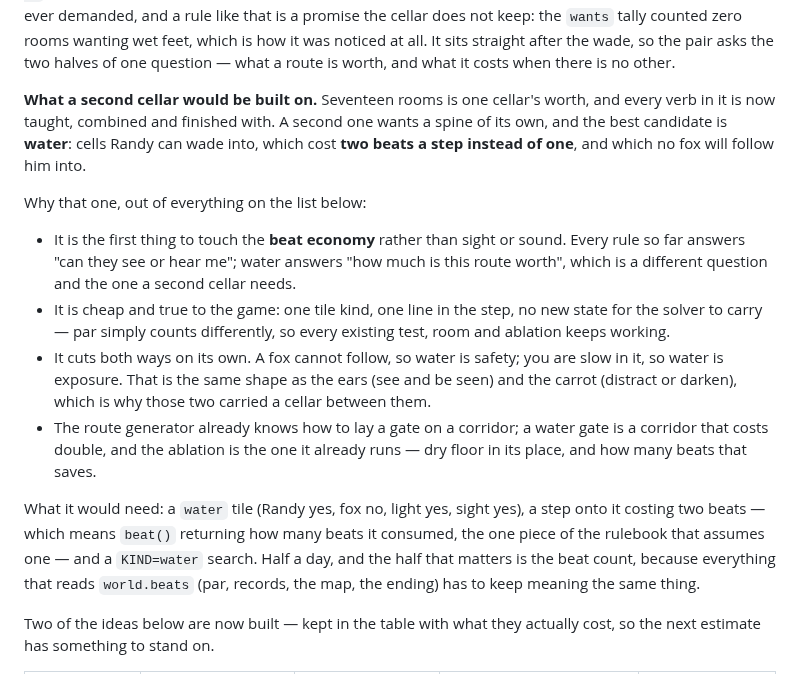
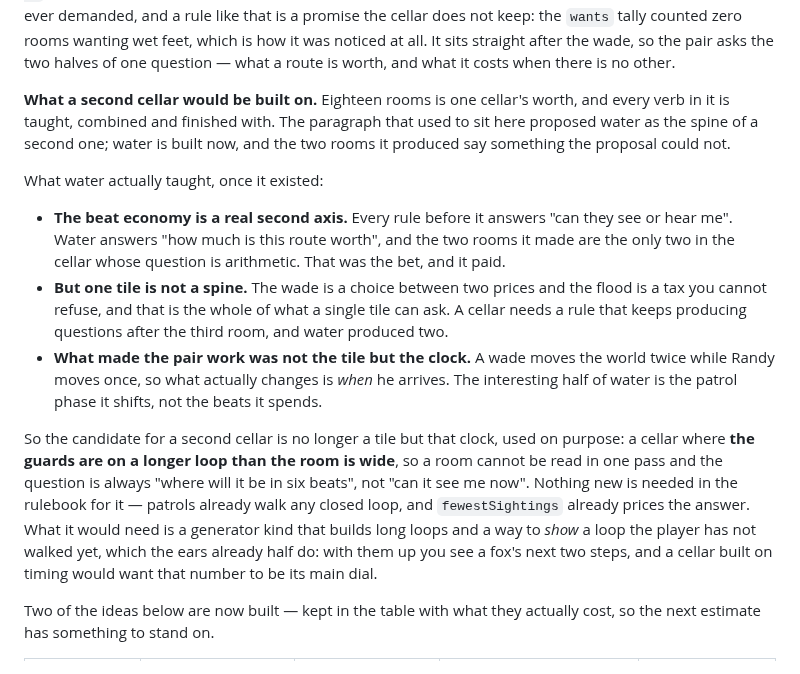
Before and after one commit to zrebec/chaosbunny, a Markdown page: docs/stealth-design.md, the part around the change. GitHub-like rendering.

Commit message:
docs(stealth): say what water taught, not what it might
The section on a second cellar still proposed water as its spine, in the
future tense, with an estimate and a list of reasons to try it. Water shipped
hours ago and made two rooms, so the proposal has an answer now and keeping
the guess in its place is how a design doc starts lying.

What the two rooms actually say: the beat economy is a real second axis — the
wade and the flood are the only rooms in the cellar whose question is
arithmetic, and that was the bet. But one tile is not a spine: a choice
between two prices and a tax you cannot refuse is the whole of what it can
ask, and it asked both in two rooms. What made the pair work was not the tile
but the clock — a wade moves the world twice while Randy moves once, so what
changes is *when* he arrives.

Which points somewhere else for a second cellar: guards on a loop longer than
the room is wide, so the question is always "where will it be in six beats"
rather than "can it see me now". Nothing new in the rulebook — patrols already
walk any closed loop and `fewestSightings` already prices the answer — and the
ears are already the dial, since with them up you see a fox's next two steps.

Co-Authored-By: Claude Opus 5 (1M context) <noreply@anthropic.com>
Claude-Session: https://claude.ai/code/session_014yG5QuxHMSHJRFwePUAFEW

```diff
--- a/docs/stealth-design.md
+++ b/docs/stealth-design.md
@@ -208,31 +208,33 @@ feet, which is how it was noticed at all. It sits straight after the wade, so th
 asks the two halves of one question — what a route is worth, and what it costs when
 there is no other.
 
-**What a second cellar would be built on.** Seventeen rooms is one cellar's worth, and
-every verb in it is now taught, combined and finished with. A second one wants a spine
-of its own, and the best candidate is **water**: cells Randy can wade into, which cost
-**two beats a step instead of one**, and which no fox will follow him into.
+**What a second cellar would be built on.** Eighteen rooms is one cellar's worth, and
+every verb in it is taught, combined and finished with. The paragraph that used to sit
+here proposed water as the spine of a second one; water is built now, and the two rooms
+it produced say something the proposal could not.
 
-Why that one, out of everything on the list below:
+What water actually taught, once it existed:
 
-- It is the first thing to touch the **beat economy** rather than sight or sound. Every
-  rule so far answers "can they see or hear me"; water answers "how much is this route
-  worth", which is a different question and the one a second cellar needs.
-- It is cheap and true to the game: one tile kind, one line in the step, no new state
-  for the solver to carry — par simply counts differently, so every existing test, room
-  and ablation keeps working.
-- It cuts both ways on its own. A fox cannot follow, so water is safety; you are slow in
-  it, so water is exposure. That is the same shape as the ears (see and be seen) and the
-  carrot (distract or darken), which is why those two carried a cellar between them.
-- The route generator already knows how to lay a gate on a corridor; a water gate is a
-  corridor that costs double, and the ablation is the one it already runs — dry floor in
-  its place, and how many beats that saves.
+- **The beat economy is a real second axis.** Every rule before it answers "can they see
+  or hear me". Water answers "how much is this route worth", and the two rooms it made
+  are the only two in the cellar whose question is arithmetic. That was the bet, and it
+  paid.
+- **But one tile is not a spine.** The wade is a choice between two prices and the flood
+  is a tax you cannot refuse, and that is the whole of what a single tile can ask. A
+  cellar needs a rule that keeps producing questions after the third room, and water
+  produced two.
+- **What made the pair work was not the tile but the clock.** A wade moves the world
+  twice while Randy moves once, so what actually changes is *when* he arrives. The
+  interesting half of water is the patrol phase it shifts, not the beats it spends.
 
-What it would need: a `water` tile (Randy yes, fox no, light yes, sight yes), a step onto
-it costing two beats — which means `beat()` returning how many beats it consumed, the one
-piece of the rulebook that assumes one — and a `KIND=water` search. Half a day, and the
-half that matters is the beat count, because everything that reads `world.beats` (par,
-records, the map, the ending) has to keep meaning the same thing.
+So the candidate for a second cellar is no longer a tile but that clock, used on purpose:
+a cellar where **the guards are on a longer loop than the room is wide**, so a room cannot
+be read in one pass and the question is always "where will it be in six beats", not "can
+it see me now". Nothing new is needed in the rulebook for it — patrols already walk any
+closed loop, and `fewestSightings` already prices the answer. What it would need is a
+generator kind that builds long loops and a way to *show* a loop the player has not walked
+yet, which the ears already half do: with them up you see a fox's next two steps, and a
+cellar built on timing would want that number to be its main dial.
 
 Two of the ideas below are now built — kept in the table with what they actually cost, so
 the next estimate has something to stand on.
```
